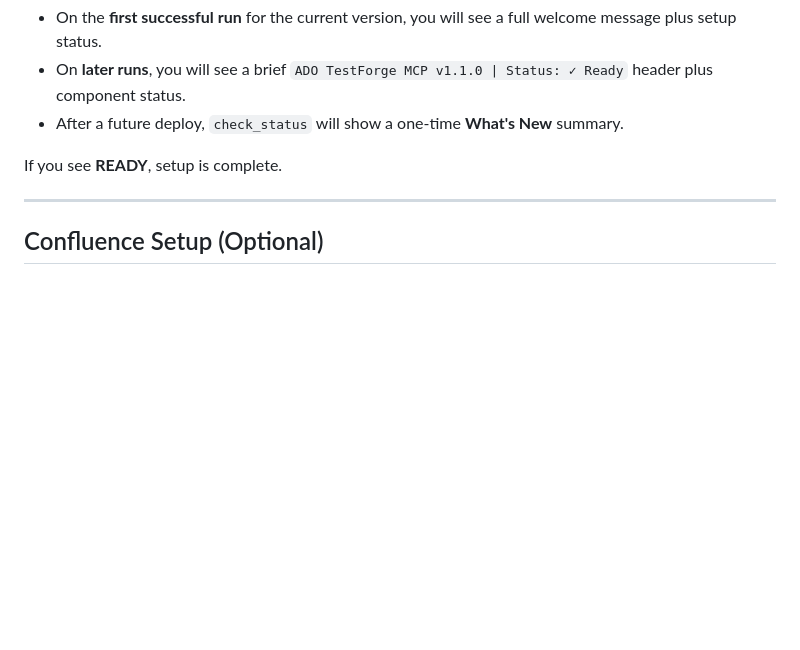
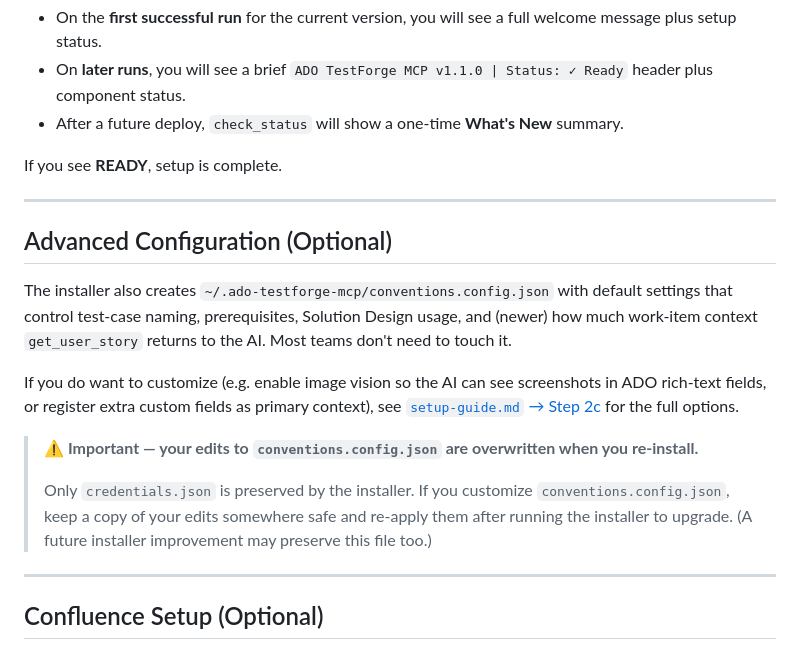
Before and after one commit to badgujar-kavita/ado-mcp-server, a Markdown page: docs/user-setup-guide.md, the part around the change. Rendered like a GitHub page; blank space fills up the shorter version.

Commit message:
Docs: flag that conventions.config.json edits don't survive re-install
The installer (curl one-liner) overwrites `~/.ado-testforge-mcp/
conventions.config.json` on every run — it preserves `credentials.
json` but has no equivalent backup/restore for conventions. Users
who flip `returnMcpImageParts: true` or add entries to
`additionalContextFields` would lose those edits on the next
upgrade-via-reinstall.

- docs/setup-guide.md (Step 2c): callout added at the top of the
  context-richness section explicitly saying the file IS created on
  first install, edits DO take effect (the MCP reads them at
  runtime), but re-install wipes them. Note that a future installer
  improvement may preserve the file.

- docs/user-setup-guide.md: new "Advanced Configuration (Optional)"
  section between "Verify Setup" and "Confluence Setup" — points
  users at setup-guide.md Step 2c for the full knob reference and
  repeats the overwrite warning. End users who never touch the file
  are unaffected; those who want to customize now know the gotcha
  up front.

No code changes. This is a documentation-only heads-up until/unless
we add config preservation to install.sh / website/public/install.

Co-Authored-By: Claude Opus 4.7 <noreply@anthropic.com>

```diff
--- a/docs/user-setup-guide.md
+++ b/docs/user-setup-guide.md
@@ -129,6 +129,18 @@ If you see **READY**, setup is complete.
 
 ---
 
+## Advanced Configuration (Optional)
+
+The installer also creates `~/.ado-testforge-mcp/conventions.config.json` with default settings that control test-case naming, prerequisites, Solution Design usage, and (newer) how much work-item context `get_user_story` returns to the AI. Most teams don't need to touch it.
+
+If you do want to customize (e.g. enable image vision so the AI can see screenshots in ADO rich-text fields, or register extra custom fields as primary context), see [`setup-guide.md` → Step 2c](setup-guide.md#step-2c-tune-context-richness-optional) for the full options.
+
+> **⚠️ Important — your edits to `conventions.config.json` are overwritten when you re-install.**
+>
+> Only `credentials.json` is preserved by the installer. If you customize `conventions.config.json`, keep a copy of your edits somewhere safe and re-apply them after running the installer to upgrade. (A future installer improvement may preserve this file too.)
+
+---
+
 ## Confluence Setup (Optional)
 
 If your User Stories link to Solution Design documents in Confluence, you can configure the MCP to fetch that content automatically. This gives the AI richer context when drafting test cases.
```
Also changed, not shown: docs/setup-guide.md (+6 -0 lines).
